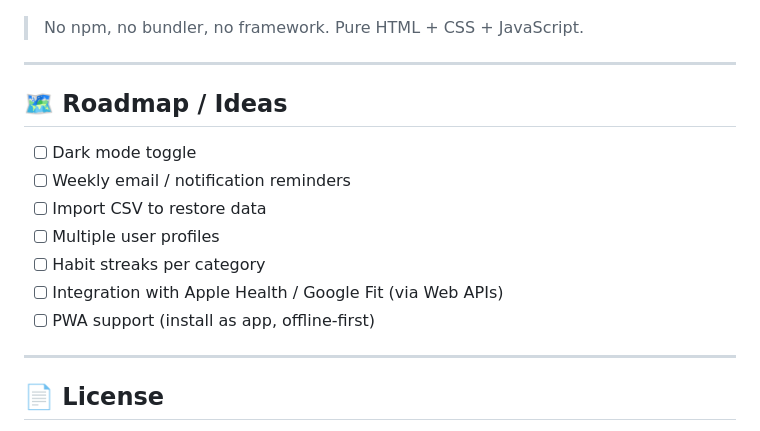
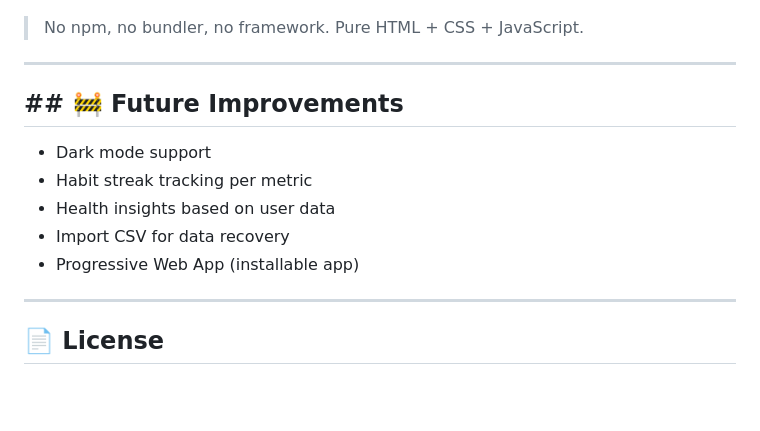
Before and after one commit to sriyansh-18/VITAL., a Markdown page: README.md, the part around the change. Rendered like a GitHub page; blank space fills up the shorter version.

Commit message:
Revise roadmap to future improvements section
Updated roadmap section to future improvements with new features.

```diff
--- a/README.md
+++ b/README.md
@@ -190,15 +190,13 @@ Requires JavaScript enabled and `localStorage` available (standard in all browse
 
 ---
 
-## 🗺️ Roadmap / Ideas
+## ## 🚧 Future Improvements
 
-- [ ] Dark mode toggle
-- [ ] Weekly email / notification reminders
-- [ ] Import CSV to restore data
-- [ ] Multiple user profiles
-- [ ] Habit streaks per category
-- [ ] Integration with Apple Health / Google Fit (via Web APIs)
-- [ ] PWA support (install as app, offline-first)
+- Dark mode support
+- Habit streak tracking per metric
+- Health insights based on user data
+- Import CSV for data recovery
+- Progressive Web App (installable app)
 
 ---
 
```
